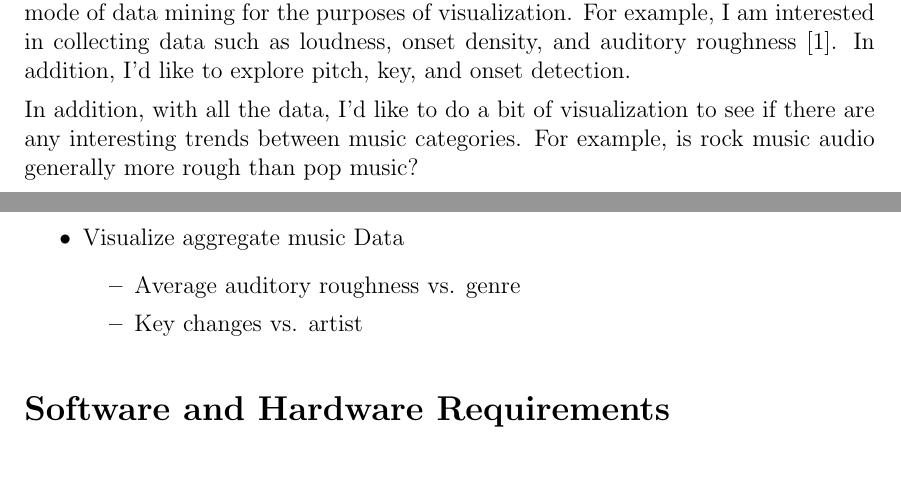
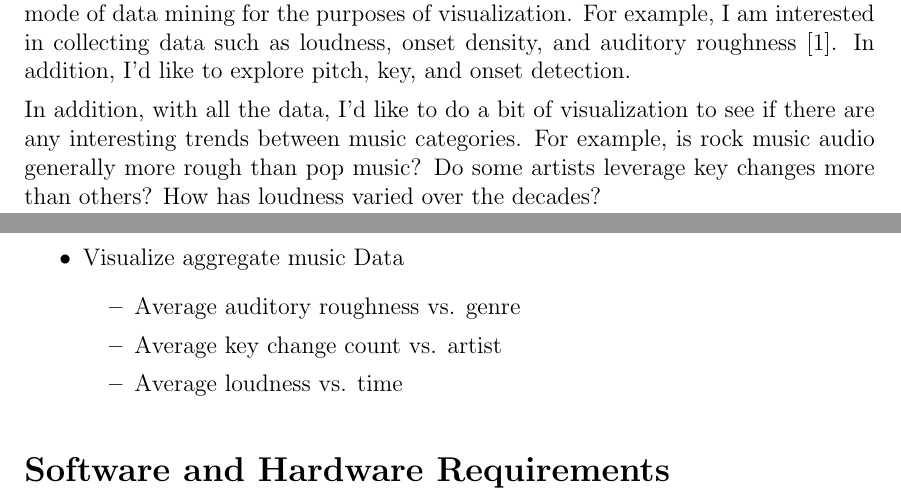
Before and after one commit to jrg94/CSE5539, a LaTeX document (proposal/grifski-term-project-proposal.tex): two parts of pages 1 and 2 of 3, joined at a grey line, cut so that both start at the same text, the shorter picture padded with empty space. Compiled offline with pdfLaTeX.

Commit message:
Added additional topic

```diff
--- a/proposal/grifski-term-project-proposal.tex
+++ b/proposal/grifski-term-project-proposal.tex
@@ -65,7 +65,9 @@ detection.
 
 In addition, with all the data, I'd like to do a bit of visualization to see
 if there are any interesting trends between music categories. For example,
-is rock music audio generally more rough than pop music?
+is rock music audio generally more rough than pop music? Do some artists
+leverage key changes more than others? How has loudness varied over the
+decades?
 
 \section*{Method}
 
@@ -97,7 +99,8 @@ final version of the music data mining and visualization tool:
   \item Visualize aggregate music Data
   \begin{itemize}
     \item Average auditory roughness vs. genre
-    \item Key changes vs. artist
+    \item Average key change count vs. artist
+    \item Average loudness vs. time
   \end{itemize}
 \end{itemize}
 
```
